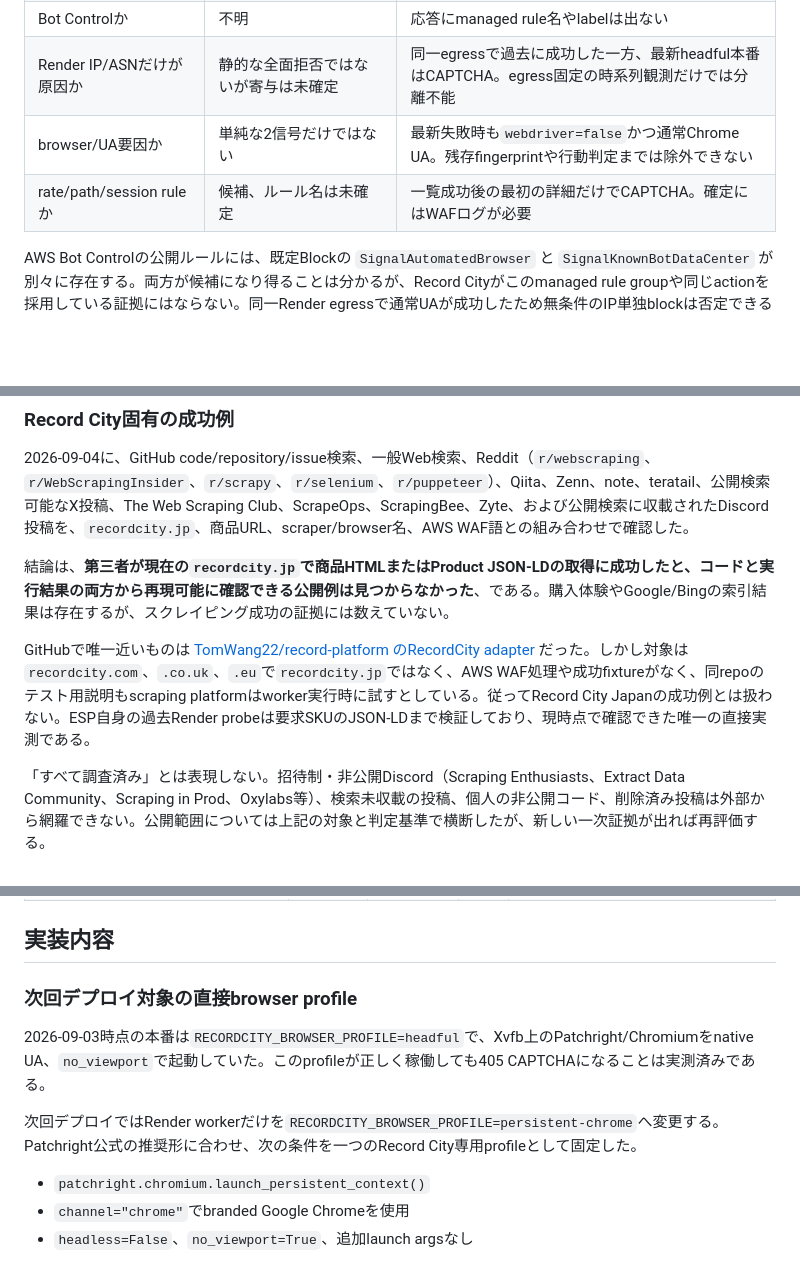
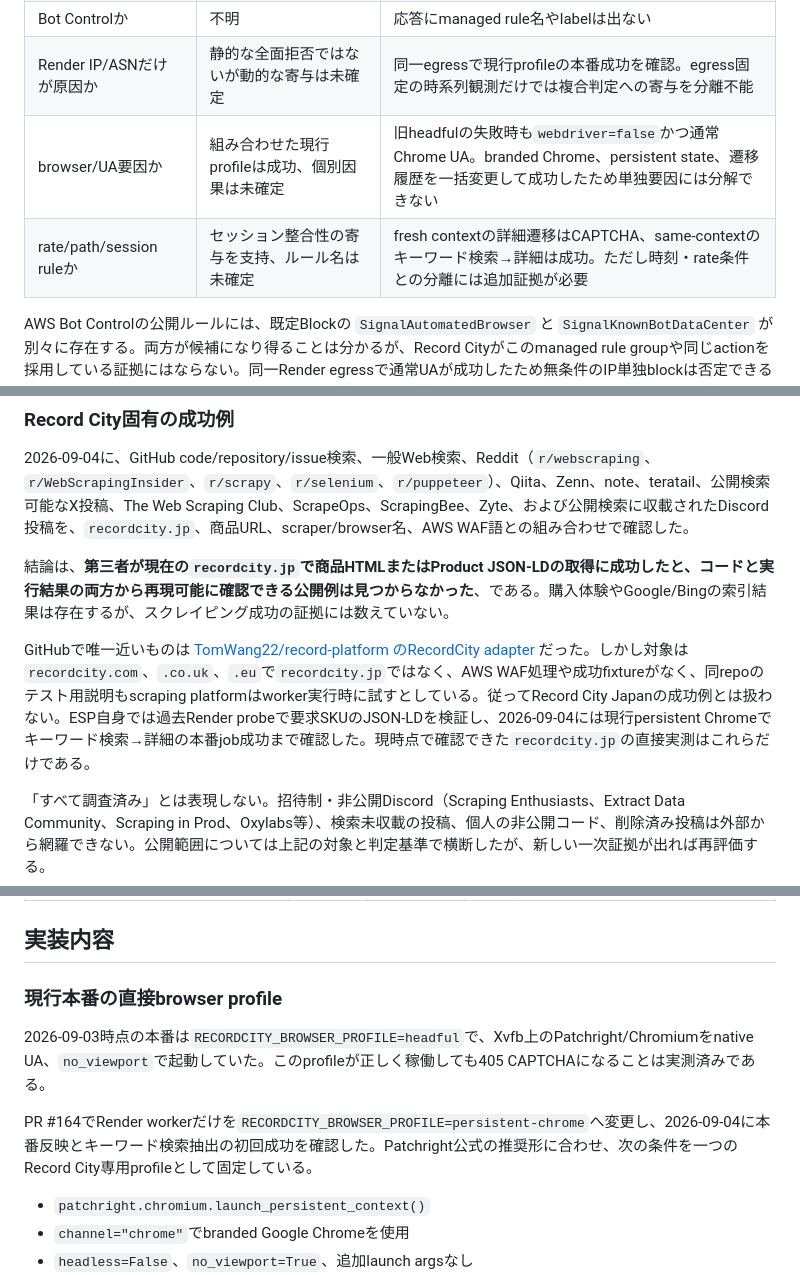
Before and after one commit to halc8312/ESP, a Markdown page: docs/recordcity-waf-reachability.md, 3 parts joined by grey strips. GitHub-like rendering; blank space fills up the shorter version.

```diff
--- a/docs/recordcity-waf-reachability.md
+++ b/docs/recordcity-waf-reachability.md
@@ -78,7 +104,7 @@ Render MCPで`esp-worker`のデプロイとアプリログを照合した。PR #
 | Bot Controlか | 不明 | 応答にmanaged rule名やlabelは出ない |
-| Render IP/ASNだけが原因か | 静的な全面拒否ではないが寄与は未確定 | 同一egressで過去に成功した一方、最新headful本番はCAPTCHA。egress固定の時系列観測だけでは分離不能 |
-| browser/UA要因か | 単純な2信号だけではない | 最新失敗時も`webdriver=false`かつ通常Chrome UA。残存fingerprintや行動判定までは除外できない |
-| rate/path/session ruleか | 候補、ルール名は未確定 | 一覧成功後の最初の詳細だけでCAPTCHA。確定にはWAFログが必要 |
+| Render IP/ASNだけが原因か | 静的な全面拒否ではないが動的な寄与は未確定 | 同一egressで現行profileの本番成功を確認。egress固定の時系列観測だけでは複合判定への寄与を分離不能 |
+| browser/UA要因か | 組み合わせた現行profileは成功、個別因果は未確定 | 旧headfulの失敗時も`webdriver=false`かつ通常Chrome UA。branded Chrome、persistent state、遷移履歴を一括変更して成功したため単独要因には分解できない |
+| rate/path/session ruleか | セッション整合性の寄与を支持、ルール名は未確定 | fresh contextの詳細遷移はCAPTCHA、same-contextのキーワード検索→詳細は成功。ただし時刻・rate条件との分離には追加証拠が必要 |
 
 AWS Bot Controlの公開ルールには、既定Blockの `SignalAutomatedBrowser` と `SignalKnownBotDataCenter` が別々に存在する。両方が候補になり得ることは分かるが、Record Cityがこのmanaged rule groupや同じactionを採用している証拠にはならない。同一Render egressで通常UAが成功したため無条件のIP単独blockは否定できるが、複数labelを組み合わせるカスタム判定まで否定するものではない。
 
@@ -96,7 +122,7 @@ AWS Bot Controlの公開ルールには、既定Blockの `SignalAutomatedBrowser
 
 結論は、**第三者が現在の`recordcity.jp`で商品HTMLまたはProduct JSON-LDの取得に成功したと、コードと実行結果の両方から再現可能に確認できる公開例は見つからなかった**、である。購入体験やGoogle/Bingの索引結果は存在するが、スクレイピング成功の証拠には数えていない。
 
-GitHubで唯一近いものは [TomWang22/record-platform のRecordCity adapter](https://github.com/TomWang22/record-platform/blob/f5c68dec4680dcbe0b2f0add0c2dbc9bdcf83adf/services/auction-monitor/src/platforms/recordcity/adapter.ts) だった。しかし対象は`recordcity.com`、`.co.uk`、`.eu`で`recordcity.jp`ではなく、AWS WAF処理や成功fixtureがなく、同repoのテスト用説明もscraping platformはworker実行時に試すとしている。従ってRecord City Japanの成功例とは扱わない。ESP自身の過去Render probeは要求SKUのJSON-LDまで検証しており、現時点で確認できた唯一の直接実測である。
+GitHubで唯一近いものは [TomWang22/record-platform のRecordCity adapter](https://github.com/TomWang22/record-platform/blob/f5c68dec4680dcbe0b2f0add0c2dbc9bdcf83adf/services/auction-monitor/src/platforms/recordcity/adapter.ts) だった。しかし対象は`recordcity.com`、`.co.uk`、`.eu`で`recordcity.jp`ではなく、AWS WAF処理や成功fixtureがなく、同repoのテスト用説明もscraping platformはworker実行時に試すとしている。従ってRecord City Japanの成功例とは扱わない。ESP自身では過去Render probeで要求SKUのJSON-LDを検証し、2026-09-04には現行persistent Chromeでキーワード検索→詳細の本番job成功まで確認した。現時点で確認できた`recordcity.jp`の直接実測はこれらだけである。
 
 「すべて調査済み」とは表現しない。招待制・非公開Discord（Scraping Enthusiasts、Extract Data Community、Scraping in Prod、Oxylabs等）、検索未収載の投稿、個人の非公開コード、削除済み投稿は外部から網羅できない。公開範囲については上記の対象と判定基準で横断したが、新しい一次証拠が出れば再評価する。
 
@@ -147,11 +173,11 @@ AWS WAFに対して一つの万能策があるという証拠は見つからな
 
 ## 実装内容
 
-### 次回デプロイ対象の直接browser profile
+### 現行本番の直接browser profile
 
 2026-09-03時点の本番は`RECORDCITY_BROWSER_PROFILE=headful`で、Xvfb上のPatchright/Chromiumをnative UA、`no_viewport`で起動していた。このprofileが正しく稼働しても405 CAPTCHAになることは実測済みである。
 
-次回デプロイではRender workerだけを`RECORDCITY_BROWSER_PROFILE=persistent-chrome`へ変更する。Patchright公式の推奨形に合わせ、次の条件を一つのRecord City専用profileとして固定した。
+PR #164でRender workerだけを`RECORDCITY_BROWSER_PROFILE=persistent-chrome`へ変更し、2026-09-04に本番反映とキーワード検索抽出の初回成功を確認した。Patchright公式の推奨形に合わせ、次の条件を一つのRecord City専用profileとして固定している。
 
 - `patchright.chromium.launch_persistent_context()`
 - `channel="chrome"`でbranded Google Chromeを使用
```
Also changed, not shown: other parts of docs/recordcity-waf-reachability.md (+40 -14 lines), docs/RENDER_CUTOVER_RUNBOOK.md (+1 -0 lines).
